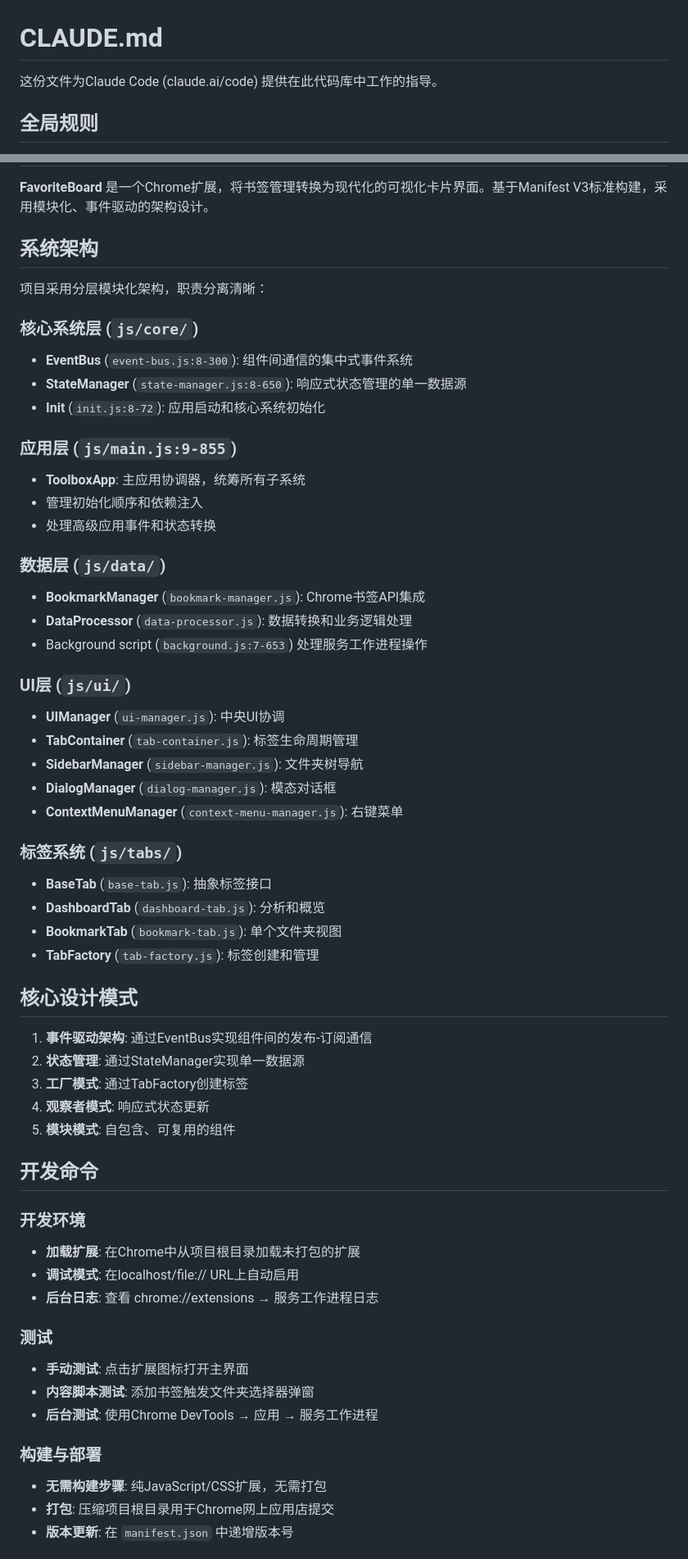
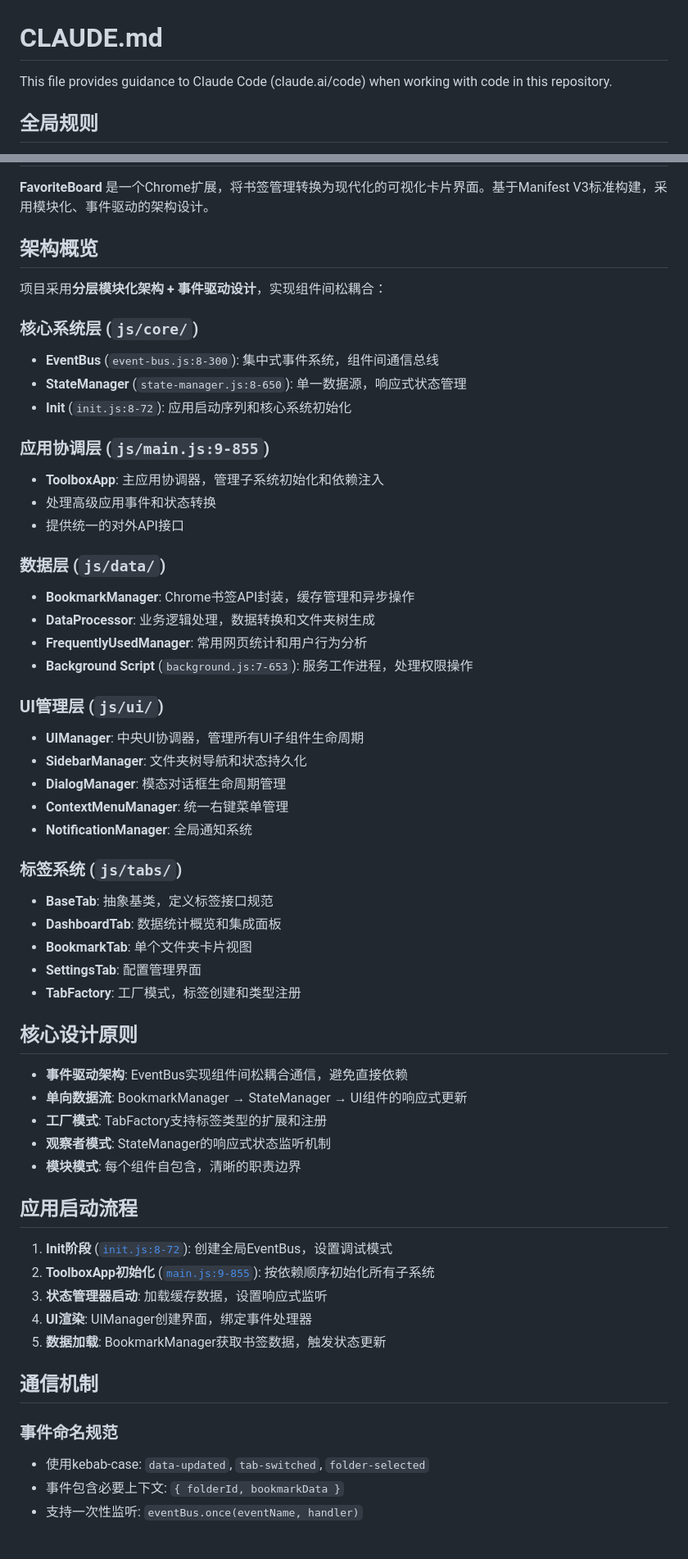
Before and after one commit to JupiterTheWarlock/FavoriteBoard, a Markdown page: CLAUDE.md, 2 parts joined by grey strips. Shown: that part at 82% size. Drawn GitHub-style.

```diff
--- a/CLAUDE.md
+++ b/CLAUDE.md
@@ -1,6 +1,6 @@
 # CLAUDE.md
 
-这份文件为Claude Code (claude.ai/code) 提供在此代码库中工作的指导。
+This file provides guidance to Claude Code (claude.ai/code) when working with code in this repository.
 
 ## 全局规则
 - 始终用中文回复
@@ -12,59 +12,60 @@
 
 **FavoriteBoard** 是一个Chrome扩展，将书签管理转换为现代化的可视化卡片界面。基于Manifest V3标准构建，采用模块化、事件驱动的架构设计。
 
-## 系统架构
+## 架构概览
 
-项目采用分层模块化架构，职责分离清晰：
+项目采用**分层模块化架构 + 事件驱动设计**，实现组件间松耦合：
+
 ### 核心系统层 (`js/core/`)
-- **EventBus** (`event-bus.js:8-300`): 组件间通信的集中式事件系统
-- **StateManager** (`state-manager.js:8-650`): 响应式状态管理的单一数据源
-- **Init** (`init.js:8-72`): 应用启动和核心系统初始化
+- **EventBus** (`event-bus.js:8-300`): 集中式事件系统，组件间通信总线
+- **StateManager** (`state-manager.js:8-650`): 单一数据源，响应式状态管理
+- **Init** (`init.js:8-72`): 应用启动序列和核心系统初始化
 
-### 应用层 (`js/main.js:9-855`)
-- **ToolboxApp**: 主应用协调器，统筹所有子系统
-- 管理初始化顺序和依赖注入
+### 应用协调层 (`js/main.js:9-855`)
+- **ToolboxApp**: 主应用协调器，管理子系统初始化和依赖注入
 - 处理高级应用事件和状态转换
+- 提供统一的对外API接口
 
 ### 数据层 (`js/data/`)
-- **BookmarkManager** (`bookmark-manager.js`): Chrome书签API集成
-- **DataProcessor** (`data-processor.js`): 数据转换和业务逻辑处理
-- Background script (`background.js:7-653`) 处理服务工作进程操作
+- **BookmarkManager**: Chrome书签API封装，缓存管理和异步操作
+- **DataProcessor**: 业务逻辑处理，数据转换和文件夹树生成
+- **FrequentlyUsedManager**: 常用网页统计和用户行为分析
+- **Background Script** (`background.js:7-653`): 服务工作进程，处理权限操作
 
-### UI层 (`js/ui/`)
-- **UIManager** (`ui-manager.js`): 中央UI协调
-- **TabContainer** (`tab-container.js`): 标签生命周期管理
-- **SidebarManager** (`sidebar-manager.js`): 文件夹树导航
-- **DialogManager** (`dialog-manager.js`): 模态对话框
-- **ContextMenuManager** (`context-menu-manager.js`): 右键菜单
+### UI管理层 (`js/ui/`)
+- **UIManager**: 中央UI协调器，管理所有UI子组件生命周期
+- **SidebarManager**: 文件夹树导航和状态持久化
+- **DialogManager**: 模态对话框生命周期管理
+- **ContextMenuManager**: 统一右键菜单管理
+- **NotificationManager**: 全局通知系统
 
 ### 标签系统 (`js/tabs/`)
-- **BaseTab** (`base-tab.js`): 抽象标签接口
-- **DashboardTab** (`dashboard-tab.js`): 分析和概览
-- **BookmarkTab** (`bookmark-tab.js`): 单个文件夹视图
-- **TabFactory** (`tab-factory.js`): 标签创建和管理
+- **BaseTab**: 抽象基类，定义标签接口规范
+- **DashboardTab**: 数据统计概览和集成面板
+- **BookmarkTab**: 单个文件夹卡片视图
+- **SettingsTab**: 配置管理界面
+- **TabFactory**: 工厂模式，标签创建和类型注册
 
-## 核心设计模式
+## 核心设计原则
 
-1. **事件驱动架构**: 通过EventBus实现组件间的发布-订阅通信
-2. **状态管理**: 通过StateManager实现单一数据源
-3. **工厂模式**: 通过TabFactory创建标签
-4. **观察者模式**: 响应式状态更新
-5. **模块模式**: 自包含、可复用的组件
+- **事件驱动架构**: EventBus实现组件间松耦合通信，避免直接依赖
+- **单向数据流**: BookmarkManager → StateManager → UI组件的响应式更新
+- **工厂模式**: TabFactory支持标签类型的扩展和注册
+- **观察者模式**: StateManager的响应式状态监听机制
+- **模块模式**: 每个组件自包含，清晰的职责边界
 
-## 开发命令
+## 应用启动流程
 
-### 开发环境
-- **加载扩展**: 在Chrome中从项目根目录加载未打包的扩展
-- **调试模式**: 在localhost/file:// URL上自动启用
-- **后台日志**: 查看 chrome://extensions → 服务工作进程日志
+1. **Init阶段** ([`init.js:8-72`](js/core/init.js#L8-L72)): 创建全局EventBus，设置调试模式
+2. **ToolboxApp初始化** ([`main.js:9-855`](js/main.js#L9-L855)): 按依赖顺序初始化所有子系统
+3. **状态管理器启动**: 加载缓存数据，设置响应式监听
+4. **UI渲染**: UIManager创建界面，绑定事件处理器
+5. **数据加载**: BookmarkManager获取书签数据，触发状态更新
 
-### 测试
-- **手动测试**: 点击扩展图标打开主界面
-- **内容脚本测试**: 添加书签触发文件夹选择器弹窗
-- **后台测试**: 使用Chrome DevTools → 应用 → 服务工作进程
+## 通信机制
 
-### 构建与部署
-- **无需构建步骤**: 纯JavaScript/CSS扩展，无需打包
-- **打包**: 压缩项目根目录用于Chrome网上应用店提交
-- **版本更新**: 在 `manifest.json` 中递增版本号
+### 事件命名规范
+- 使用kebab-case: `data-updated`, `tab-switched`, `folder-selected`
+- 事件包含必要上下文: `{ folderId, bookmarkData }`
+- 支持一次性监听: `eventBus.once(eventName, handler)`
 
```
Also changed, not shown: other parts of CLAUDE.md (+132 -24 lines).
